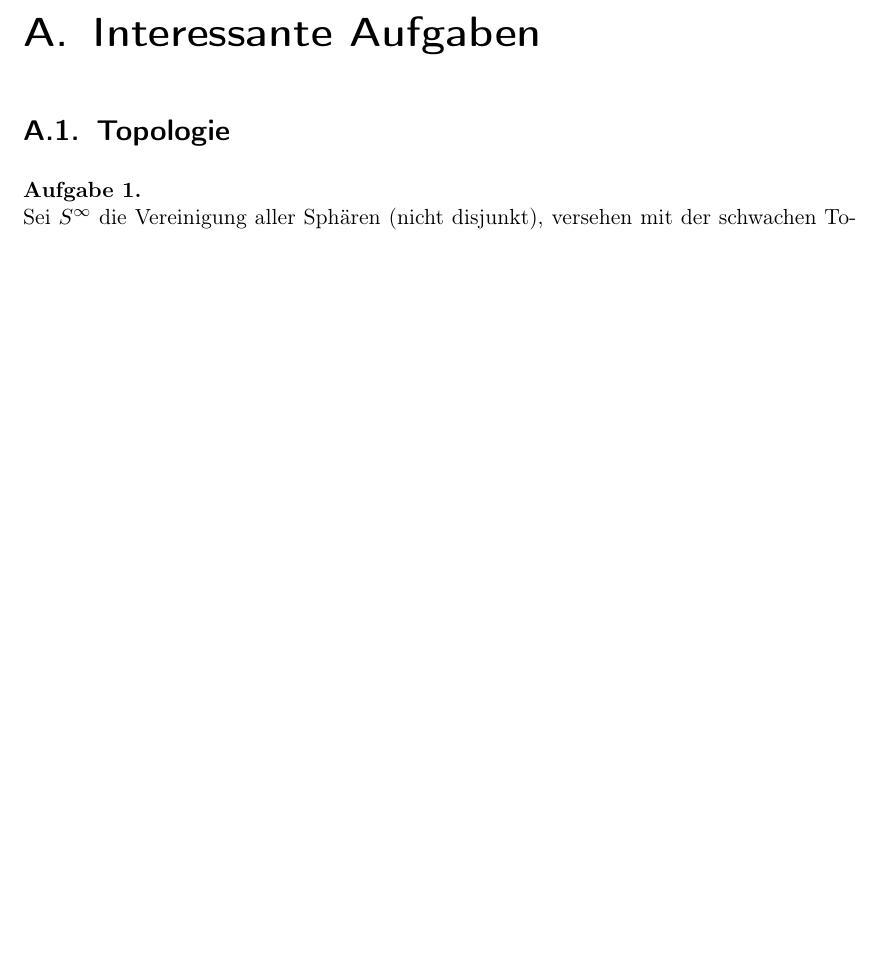
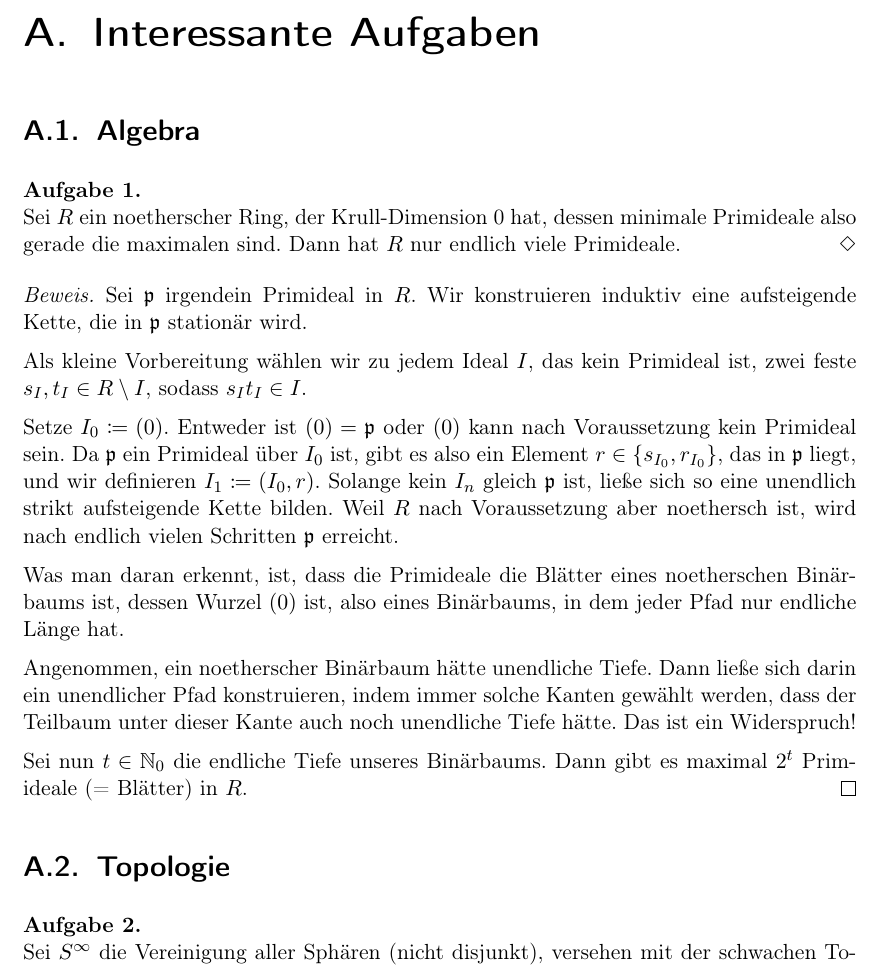
Before and after one commit to datokrat/mathe-notizen, a LaTeX book (buch/main.tex): part of page 5 of 5, cut so that both start at the same text, the shorter picture padded with empty space. Compiled offline with pdfLaTeX.

Commit message:
Aufgabe zur Krull-Dimension in noetherschen Ringen

```diff
--- a/buch/main.tex
+++ b/buch/main.tex
@@ -50,6 +50,25 @@ Der Grund liegt rein intuitiv in den folgenden zwei Beobachtungen. Ist $s$ Nulls
 
 \chapter{Interessante Aufgaben}
 
+\section{Algebra}
+
+\begin{exercise}
+  Sei $R$ ein noetherscher Ring, der Krull"=Dimension 0 hat, dessen minimale Primideale also gerade die maximalen sind. Dann hat $R$ nur endlich viele Primideale.
+\end{exercise}
+\begin{proof}
+  Sei $\mathfrak{p}$ irgendein Primideal in $R$. Wir konstruieren induktiv eine aufsteigende Kette, die in $\mathfrak{p}$ stationär wird.
+
+  Als kleine Vorbereitung wählen wir zu jedem Ideal $I$, das kein Primideal ist, zwei feste $s_I, t_I\in R\setminus I$, sodass $s_It_I\in I$.
+
+  Setze $I_0 \coloneqq \left( 0 \right)$. Entweder ist $\left( 0 \right) = \mathfrak{p}$ oder $\left( 0 \right)$ kann nach Voraussetzung kein Primideal sein. Da $\mathfrak{p}$ ein Primideal über $I_0$ ist, gibt es also ein Element $r\in\{s_{I_0}, r_{I_0} \}$, das in $\mathfrak{p}$ liegt, und wir definieren $I_1\coloneqq \left( I_0, r \right)$. Solange kein $I_n$ gleich $\mathfrak{p}$ ist, ließe sich so eine unendlich strikt aufsteigende Kette bilden. Weil $R$ nach Voraussetzung aber noethersch ist, wird nach endlich vielen Schritten $\mathfrak{p}$ erreicht.
+
+  Was man daran erkennt, ist, dass die Primideale die Blätter eines noetherschen Binärbaums ist, dessen Wurzel $\left( 0 \right)$ ist, also eines Binärbaums, in dem jeder Pfad nur endliche Länge hat.
+
+  Angenommen, ein noetherscher Binärbaum hätte unendliche Tiefe. Dann ließe sich darin ein unendlicher Pfad konstruieren, indem immer solche Kanten gewählt werden, dass der Teilbaum unter dieser Kante auch noch unendliche Tiefe hätte. Das ist ein Widerspruch!
+
+  Sei nun $t\in \mathbb{N}_0$ die endliche Tiefe unseres Binärbaums. Dann gibt es maximal $2^t$ Primideale (= Blätter) in $R$.
+\end{proof}
+
 \section{Topologie}
 
 \begin{exercise}
```
